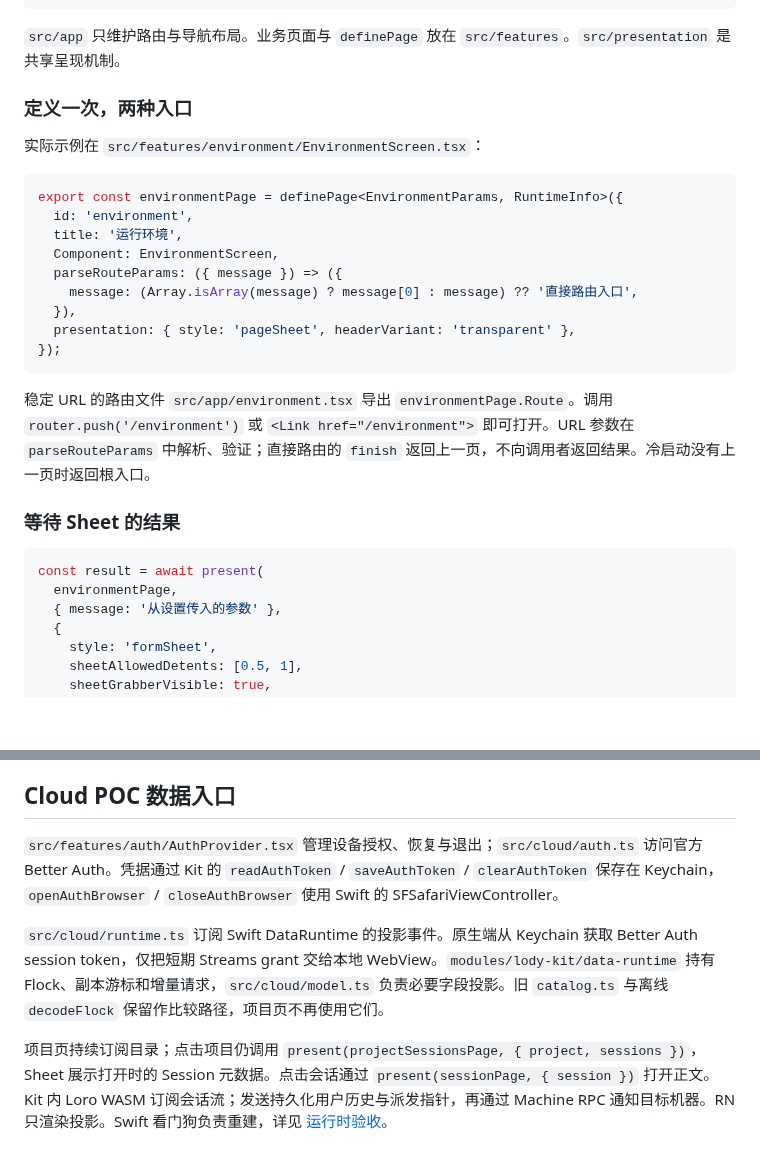
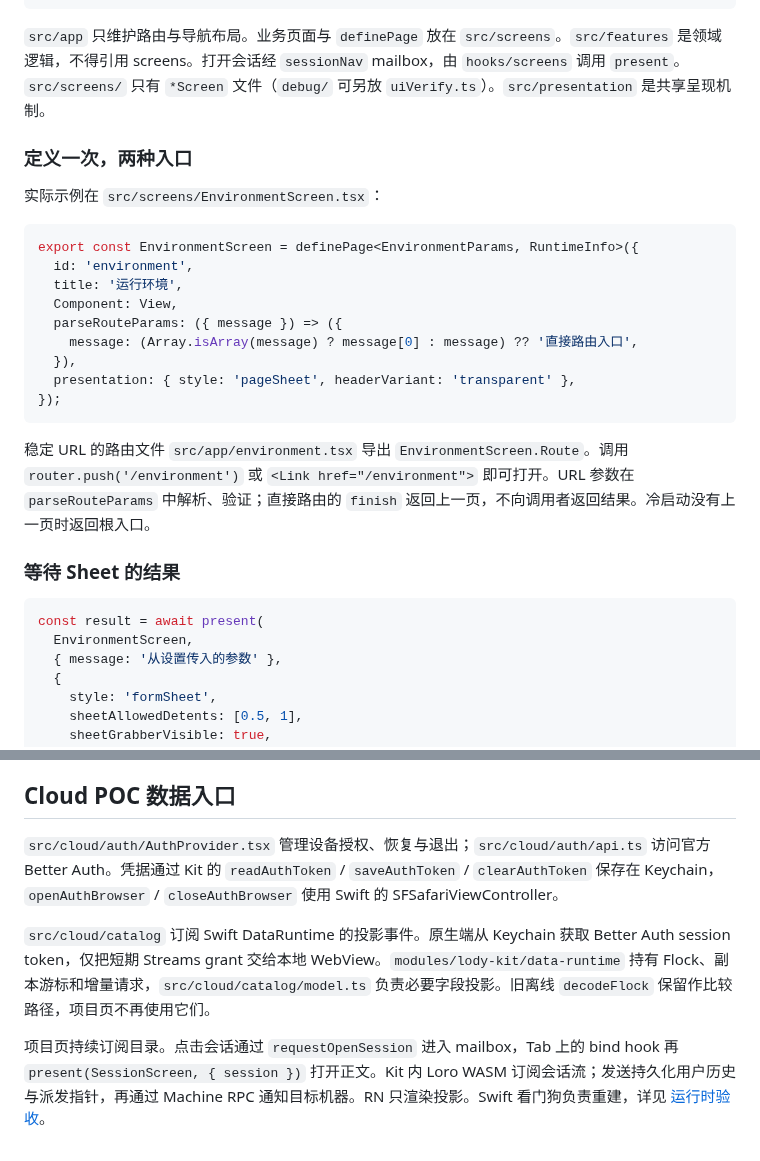
Before and after one commit to Eric-Song-Nop/lody-ios, a Markdown page: docs/architecture.md, 2 parts joined by grey strips. Rendered like a GitHub page; blank space fills up the shorter version.

````diff
--- a/docs/architecture.md
+++ b/docs/architecture.md
@@ -16,17 +16,17 @@
 └────────────────────────────────┘
 ```
 
-`src/app` 只维护路由与导航布局。业务页面与 `definePage` 放在 `src/features`。`src/presentation` 是共享呈现机制。
+`src/app` 只维护路由与导航布局。业务页面与 `definePage` 放在 `src/screens`。`src/features` 是领域逻辑，不得引用 screens。打开会话经 `sessionNav` mailbox，由 `hooks/screens` 调用 `present`。`src/screens/` 只有 `*Screen` 文件（`debug/` 可另放 `uiVerify.ts`）。`src/presentation` 是共享呈现机制。
 
 ### 定义一次，两种入口
 
-实际示例在 `src/features/environment/EnvironmentScreen.tsx`：
+实际示例在 `src/screens/EnvironmentScreen.tsx`：
 
 ```tsx
-export const environmentPage = definePage<EnvironmentParams, RuntimeInfo>({
+export const EnvironmentScreen = definePage<EnvironmentParams, RuntimeInfo>({
   id: 'environment',
   title: '运行环境',
-  Component: EnvironmentScreen,
+  Component: View,
   parseRouteParams: ({ message }) => ({
     message: (Array.isArray(message) ? message[0] : message) ?? '直接路由入口',
   }),
@@ -34,13 +34,13 @@ export const environmentPage = definePage<EnvironmentParams, RuntimeInfo>({
 });
 ```
 
-稳定 URL 的路由文件 `src/app/environment.tsx` 导出 `environmentPage.Route`。调用 `router.push('/environment')` 或 `<Link href="/environment">` 即可打开。URL 参数在 `parseRouteParams` 中解析、验证；直接路由的 `finish` 返回上一页，不向调用者返回结果。冷启动没有上一页时返回根入口。
+稳定 URL 的路由文件 `src/app/environment.tsx` 导出 `EnvironmentScreen.Route`。调用 `router.push('/environment')` 或 `<Link href="/environment">` 即可打开。URL 参数在 `parseRouteParams` 中解析、验证；直接路由的 `finish` 返回上一页，不向调用者返回结果。冷启动没有上一页时返回根入口。
 
 ### 等待 Sheet 的结果
 
 ```tsx
 const result = await present(
-  environmentPage,
+  EnvironmentScreen,
   { message: '从设置传入的参数' },
   {
     style: 'formSheet',
@@ -150,8 +150,8 @@ pnpm ios        # Swift 更改后重新编译，不仅刷新 Metro
 
 ## Cloud POC 数据入口
 
-`src/features/auth/AuthProvider.tsx` 管理设备授权、恢复与退出；`src/cloud/auth.ts` 访问官方 Better Auth。凭据通过 Kit 的 `readAuthToken` / `saveAuthToken` / `clearAuthToken` 保存在 Keychain，`openAuthBrowser` / `closeAuthBrowser` 使用 Swift 的 SFSafariViewController。
+`src/cloud/auth/AuthProvider.tsx` 管理设备授权、恢复与退出；`src/cloud/auth/api.ts` 访问官方 Better Auth。凭据通过 Kit 的 `readAuthToken` / `saveAuthToken` / `clearAuthToken` 保存在 Keychain，`openAuthBrowser` / `closeAuthBrowser` 使用 Swift 的 SFSafariViewController。
 
-`src/cloud/runtime.ts` 订阅 Swift DataRuntime 的投影事件。原生端从 Keychain 获取 Better Auth session token，仅把短期 Streams grant 交给本地 WebView。`modules/lody-kit/data-runtime` 持有 Flock、副本游标和增量请求，`src/cloud/model.ts` 负责必要字段投影。旧 `catalog.ts` 与离线 `decodeFlock` 保留作比较路径，项目页不再使用它们。
+`src/cloud/catalog` 订阅 Swift DataRuntime 的投影事件。原生端从 Keychain 获取 Better Auth session token，仅把短期 Streams grant 交给本地 WebView。`modules/lody-kit/data-runtime` 持有 Flock、副本游标和增量请求，`src/cloud/catalog/model.ts` 负责必要字段投影。旧离线 `decodeFlock` 保留作比较路径，项目页不再使用它们。
 
-项目页持续订阅目录；点击项目仍调用 `present(projectSessionsPage, { project, sessions })`，Sheet 展示打开时的 Session 元数据。点击会话通过 `present(sessionPage, { session })` 打开正文。Kit 内 Loro WASM 订阅会话流；发送持久化用户历史与派发指针，再通过 Machine RPC 通知目标机器。RN 只渲染投影。Swift 看门狗负责重建，详见 [运行时验收](webview-runtime-poc.md)。
+项目页持续订阅目录。点击会话通过 `requestOpenSession` 进入 mailbox，Tab 上的 bind hook 再 `present(SessionScreen, { session })` 打开正文。Kit 内 Loro WASM 订阅会话流；发送持久化用户历史与派发指针，再通过 Machine RPC 通知目标机器。RN 只渲染投影。Swift 看门狗负责重建，详见 [运行时验收](webview-runtime-poc.md)。
````
Also changed, not shown: AGENTS.md (+1 -1 lines).
